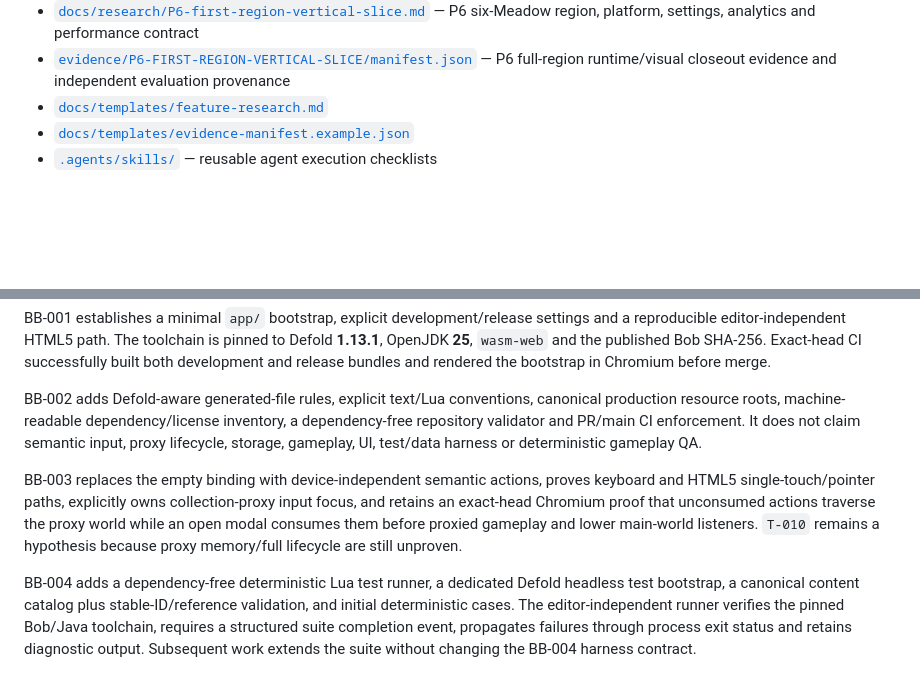
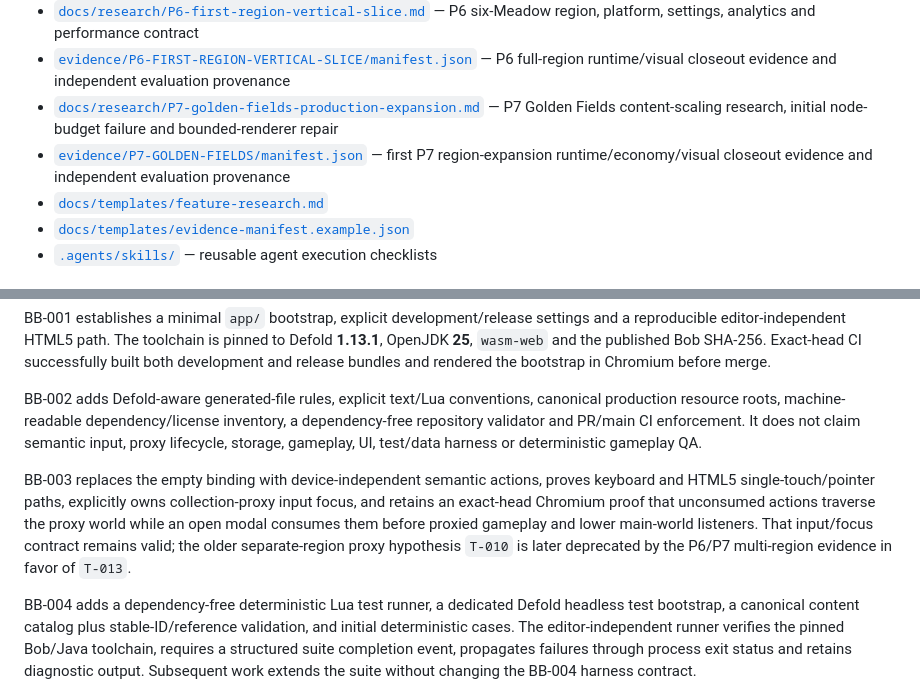
Before and after one commit to StrayForest/BeBee, a Markdown page: README.md, 2 parts joined by grey strips. Drawn GitHub-style; blank space fills up the shorter version.

```diff
--- a/README.md
+++ b/README.md
@@ -143,6 +143,8 @@ Use [`docs/templates/evidence-manifest.example.json`](docs/templates/evidence-ma
 - [`evidence/P5-SEED-OWNERSHIP/manifest.json`](evidence/P5-SEED-OWNERSHIP/manifest.json) — P5 economy/runtime/visual closeout evidence and independent evaluation provenance
 - [`docs/research/P6-first-region-vertical-slice.md`](docs/research/P6-first-region-vertical-slice.md) — P6 six-Meadow region, platform, settings, analytics and performance contract
 - [`evidence/P6-FIRST-REGION-VERTICAL-SLICE/manifest.json`](evidence/P6-FIRST-REGION-VERTICAL-SLICE/manifest.json) — P6 full-region runtime/visual closeout evidence and independent evaluation provenance
+- [`docs/research/P7-golden-fields-production-expansion.md`](docs/research/P7-golden-fields-production-expansion.md) — P7 Golden Fields content-scaling research, initial node-budget failure and bounded-renderer repair
+- [`evidence/P7-GOLDEN-FIELDS/manifest.json`](evidence/P7-GOLDEN-FIELDS/manifest.json) — first P7 region-expansion runtime/economy/visual closeout evidence and independent evaluation provenance
 - [`docs/templates/feature-research.md`](docs/templates/feature-research.md)
 - [`docs/templates/evidence-manifest.example.json`](docs/templates/evidence-manifest.example.json)
 - [`.agents/skills/`](.agents/skills/) — reusable agent execution checklists
@@ -199,7 +204,7 @@ BB-001 establishes a minimal `app/` bootstrap, explicit development/release sett
 
 BB-002 adds Defold-aware generated-file rules, explicit text/Lua conventions, canonical production resource roots, machine-readable dependency/license inventory, a dependency-free repository validator and PR/main CI enforcement. It does not claim semantic input, proxy lifecycle, storage, gameplay, UI, test/data harness or deterministic gameplay QA.
 
-BB-003 replaces the empty binding with device-independent semantic actions, proves keyboard and HTML5 single-touch/pointer paths, explicitly owns collection-proxy input focus, and retains an exact-head Chromium proof that unconsumed actions traverse the proxy world while an open modal consumes them before proxied gameplay and lower main-world listeners. `T-010` remains a hypothesis because proxy memory/full lifecycle are still unproven.
+BB-003 replaces the empty binding with device-independent semantic actions, proves keyboard and HTML5 single-touch/pointer paths, explicitly owns collection-proxy input focus, and retains an exact-head Chromium proof that unconsumed actions traverse the proxy world while an open modal consumes them before proxied gameplay and lower main-world listeners. That input/focus contract remains valid; the older separate-region proxy hypothesis `T-010` is later deprecated by the P6/P7 multi-region evidence in favor of `T-013`.
 
 BB-004 adds a dependency-free deterministic Lua test runner, a dedicated Defold headless test bootstrap, a canonical content catalog plus stable-ID/reference validation, and initial deterministic cases. The editor-independent runner verifies the pinned Bob/Java toolchain, requires a structured suite completion event, propagates failures through process exit status and retains diagnostic output. Subsequent work extends the suite without changing the BB-004 harness contract.
 
```
Also changed, not shown: other parts of README.md (+18 -5 lines).
